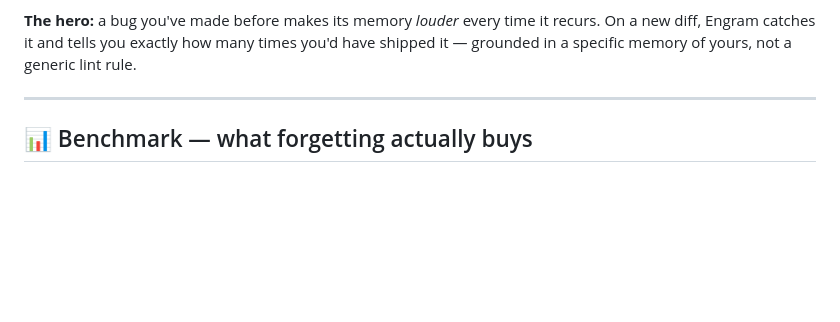
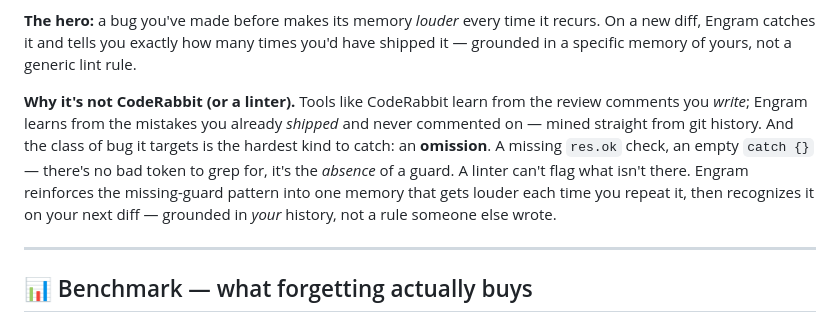
Before and after one commit to muhammadegaa/mneme, a Markdown page: README.md, the part around the change. Rendered like a GitHub page; blank space fills up the shorter version.

```diff
--- a/README.md
+++ b/README.md
@@ -23,6 +23,15 @@ a 0/1 knapsack solver. Every decision is observable in a live Memory Inspector.
 recurs. On a new diff, Engram catches it and tells you exactly how many times
 you'd have shipped it — grounded in a specific memory of yours, not a generic
 lint rule.
+
+**Why it's not CodeRabbit (or a linter).** Tools like CodeRabbit learn from the
+review comments you *write*; Engram learns from the mistakes you already *shipped*
+and never commented on — mined straight from git history. And the class of bug it
+targets is the hardest kind to catch: an **omission**. A missing `res.ok` check, an
+empty `catch {}` — there's no bad token to grep for, it's the *absence* of a guard.
+A linter can't flag what isn't there. Engram reinforces the missing-guard pattern
+into one memory that gets louder each time you repeat it, then recognizes it on
+your next diff — grounded in *your* history, not a rule someone else wrote.
 
 ---
 
```
Also changed, not shown: DEVPOST.md (+8 -0 lines), STATE.md (+3 -0 lines).
